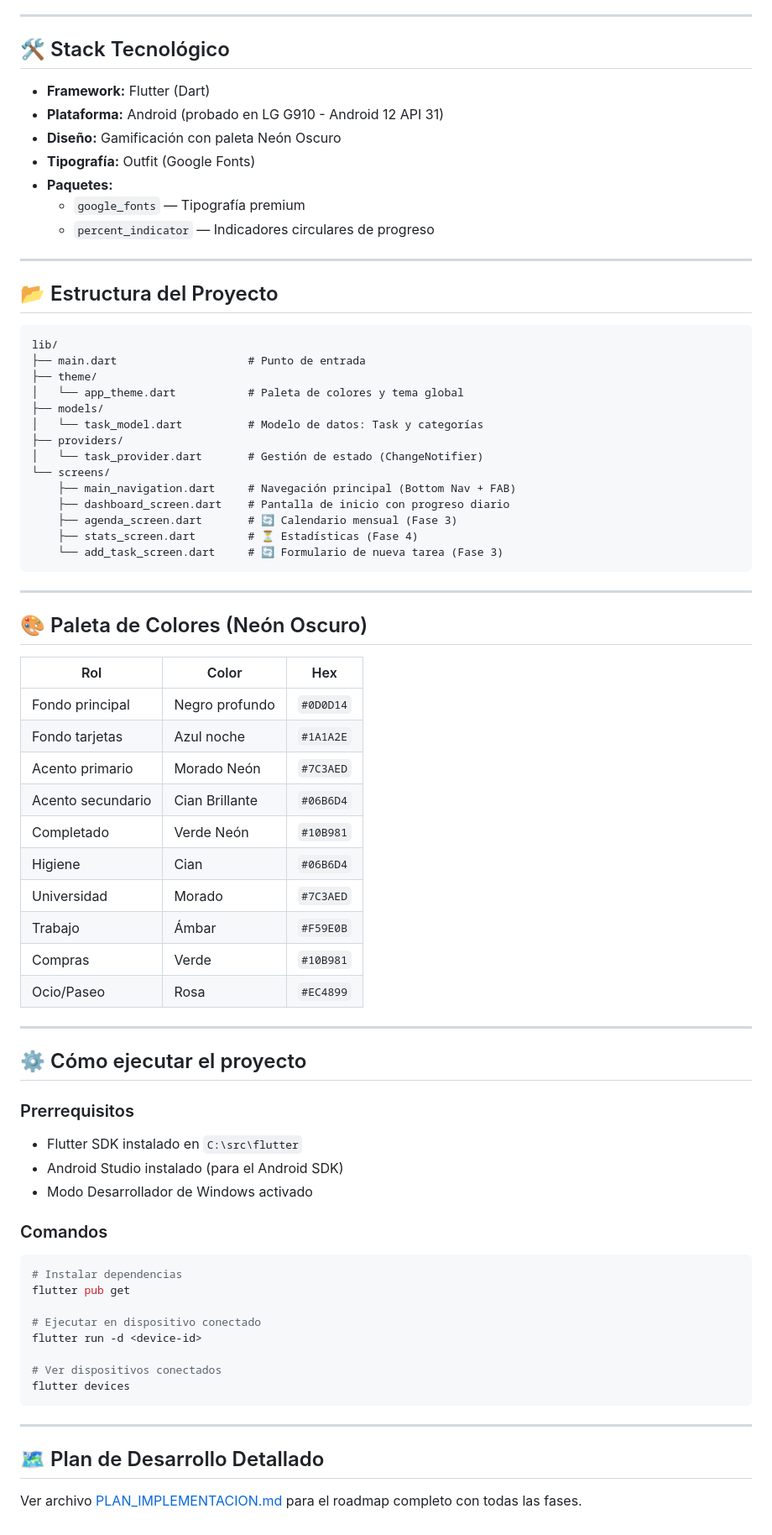
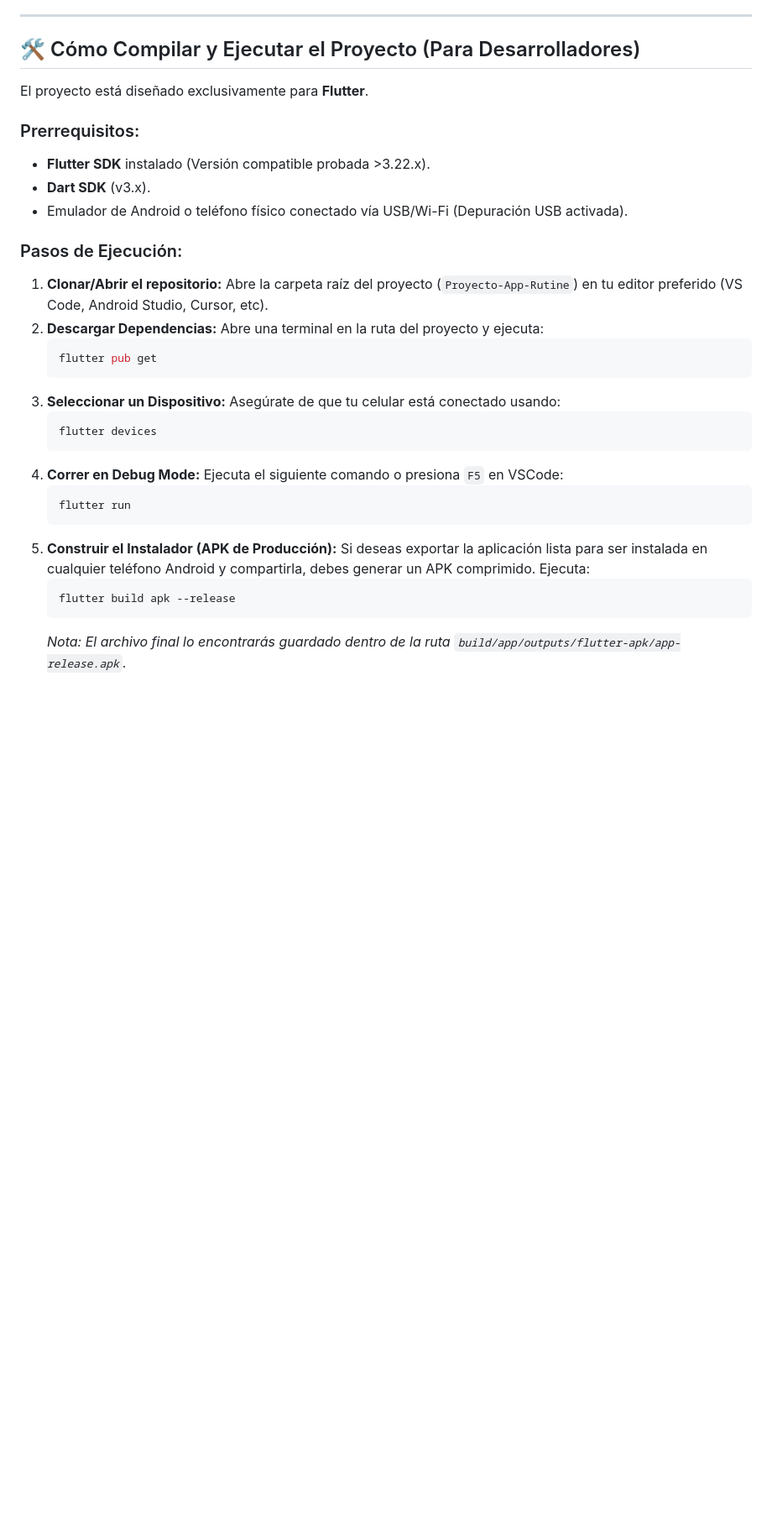
Before and after one commit to Edy-Serrano/Proyecto-App-Rutine, a Markdown page: README.md, the part around one of its changes. Shown at 84% size. Rendered like a GitHub page; blank space fills up the shorter version.

Commit message:
Documentacion del proyecto sobre estructura y funcion de la aplicacion

````diff
--- a/README.md
+++ b/README.md
@@ -27,76 +61,35 @@ Crear una aplicación móvil que combine funciones de **agenda**, **lista de tar
 
 ---
 
-## 🛠️ Stack Tecnológico
+## 🛠️ Cómo Compilar y Ejecutar el Proyecto (Para Desarrolladores)
 
-- **Framework:** Flutter (Dart)
-- **Plataforma:** Android (probado en LG G910 - Android 12 API 31)
-- **Diseño:** Gamificación con paleta Neón Oscuro
-- **Tipografía:** Outfit (Google Fonts)
-- **Paquetes:**
-  - `google_fonts` — Tipografía premium
-  - `percent_indicator` — Indicadores circulares de progreso
+El proyecto está diseñado exclusivamente para **Flutter**.
 
----
+### Prerrequisitos:
+- **Flutter SDK** instalado (Versión compatible probada >3.22.x).
+- **Dart SDK** (v3.x).
+- Emulador de Android o teléfono físico conectado vía USB/Wi-Fi (Depuración USB activada).
 
-## 📂 Estructura del Proyecto
-
-```
-lib/
-├── main.dart                    # Punto de entrada
-├── theme/
-│   └── app_theme.dart           # Paleta de colores y tema global
-├── models/
-│   └── task_model.dart          # Modelo de datos: Task y categorías
-├── providers/
-│   └── task_provider.dart       # Gestión de estado (ChangeNotifier)
-└── screens/
-    ├── main_navigation.dart     # Navegación principal (Bottom Nav + FAB)
-    ├── dashboard_screen.dart    # Pantalla de inicio con progreso diario
-    ├── agenda_screen.dart       # 🔄 Calendario mensual (Fase 3)
-    ├── stats_screen.dart        # ⏳ Estadísticas (Fase 4)
-    └── add_task_screen.dart     # 🔄 Formulario de nueva tarea (Fase 3)
-```
-
----
-
-## 🎨 Paleta de Colores (Neón Oscuro)
-
-| Rol | Color | Hex |
-|-----|-------|-----|
-| Fondo principal | Negro profundo | `#0D0D14` |
-| Fondo tarjetas | Azul noche | `#1A1A2E` |
-| Acento primario | Morado Neón | `#7C3AED` |
-| Acento secundario | Cian Brillante | `#06B6D4` |
-| Completado | Verde Neón | `#10B981` |
-| Higiene | Cian | `#06B6D4` |
-| Universidad | Morado | `#7C3AED` |
-| Trabajo | Ámbar | `#F59E0B` |
-| Compras | Verde | `#10B981` |
-| Ocio/Paseo | Rosa | `#EC4899` |
-
----
-
-## ⚙️ Cómo ejecutar el proyecto
-
-### Prerrequisitos
-- Flutter SDK instalado en `C:\src\flutter`
-- Android Studio instalado (para el Android SDK)
-- Modo Desarrollador de Windows activado
-
-### Comandos
-```bash
-# Instalar dependencias
-flutter pub get
-
-# Ejecutar en dispositivo conectado
-flutter run -d <device-id>
-
-# Ver dispositivos conectados
-flutter devices
-```
-
----
-
-## 🗺️ Plan de Desarrollo Detallado
-Ver archivo [PLAN_IMPLEMENTACION.md](./PLAN_IMPLEMENTACION.md) para el roadmap completo con todas las fases.
+### Pasos de Ejecución:
+1. **Clonar/Abrir el repositorio:** Abre la carpeta raíz del proyecto (`Proyecto-App-Rutine`) en tu editor preferido (VS Code, Android Studio, Cursor, etc).
+2. **Descargar Dependencias:**
+   Abre una terminal en la ruta del proyecto y ejecuta:
+   ```bash
+   flutter pub get
+   ```
+3. **Seleccionar un Dispositivo:**
+   Asegúrate de que tu celular está conectado usando:
+   ```bash
+   flutter devices
+   ```
+4. **Correr en Debug Mode:**
+   Ejecuta el siguiente comando o presiona `F5` en VSCode:
+   ```bash
+   flutter run
+   ```
+5. **Construir el Instalador (APK de Producción):**
+   Si deseas exportar la aplicación lista para ser instalada en cualquier teléfono Android y compartirla, debes generar un APK comprimido. Ejecuta:
+   ```bash
+   flutter build apk --release
+   ```
+   *Nota: El archivo final lo encontrarás guardado dentro de la ruta `build/app/outputs/flutter-apk/app-release.apk`.*
````
Also changed, not shown: other parts of README.md (+48 -14 lines), Estructure.md (added, +57 -0 lines), PLAN_IMPLEMENTACION.md (deleted, +0 -84 lines).
